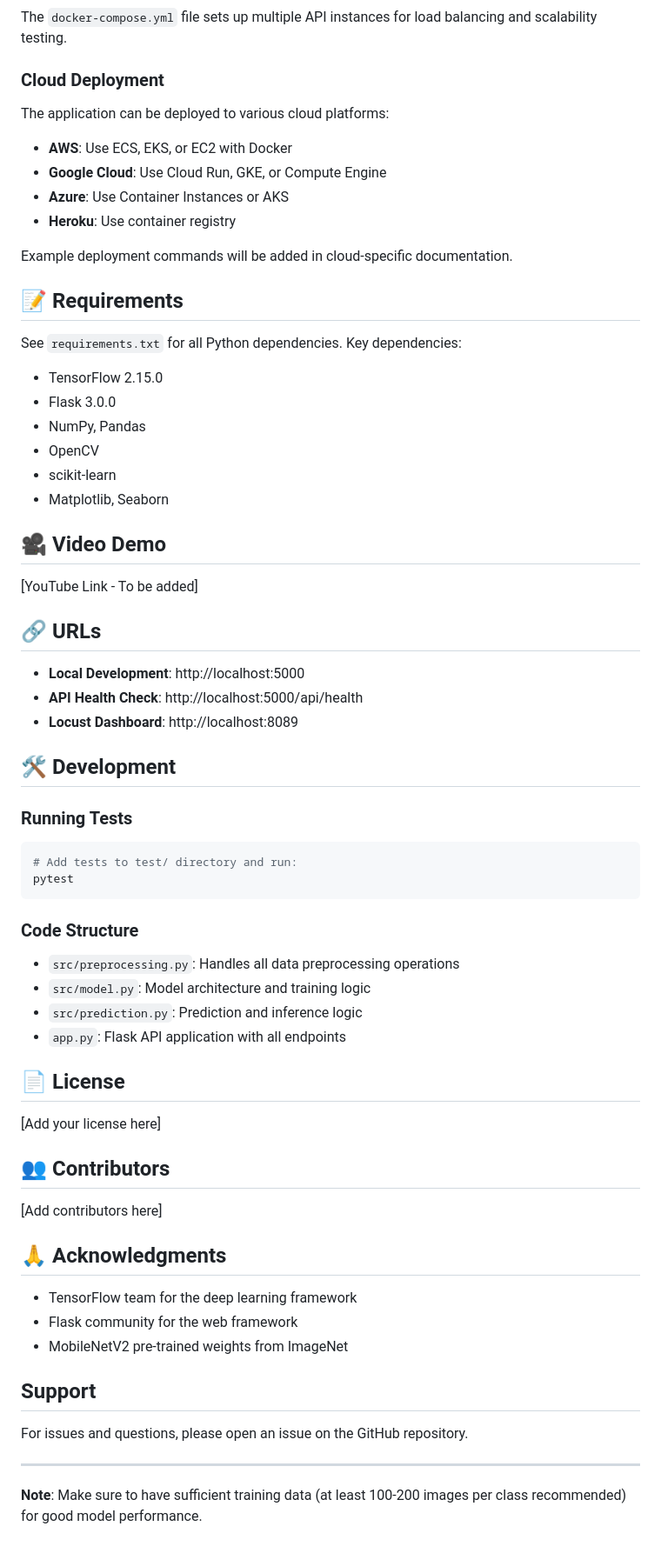
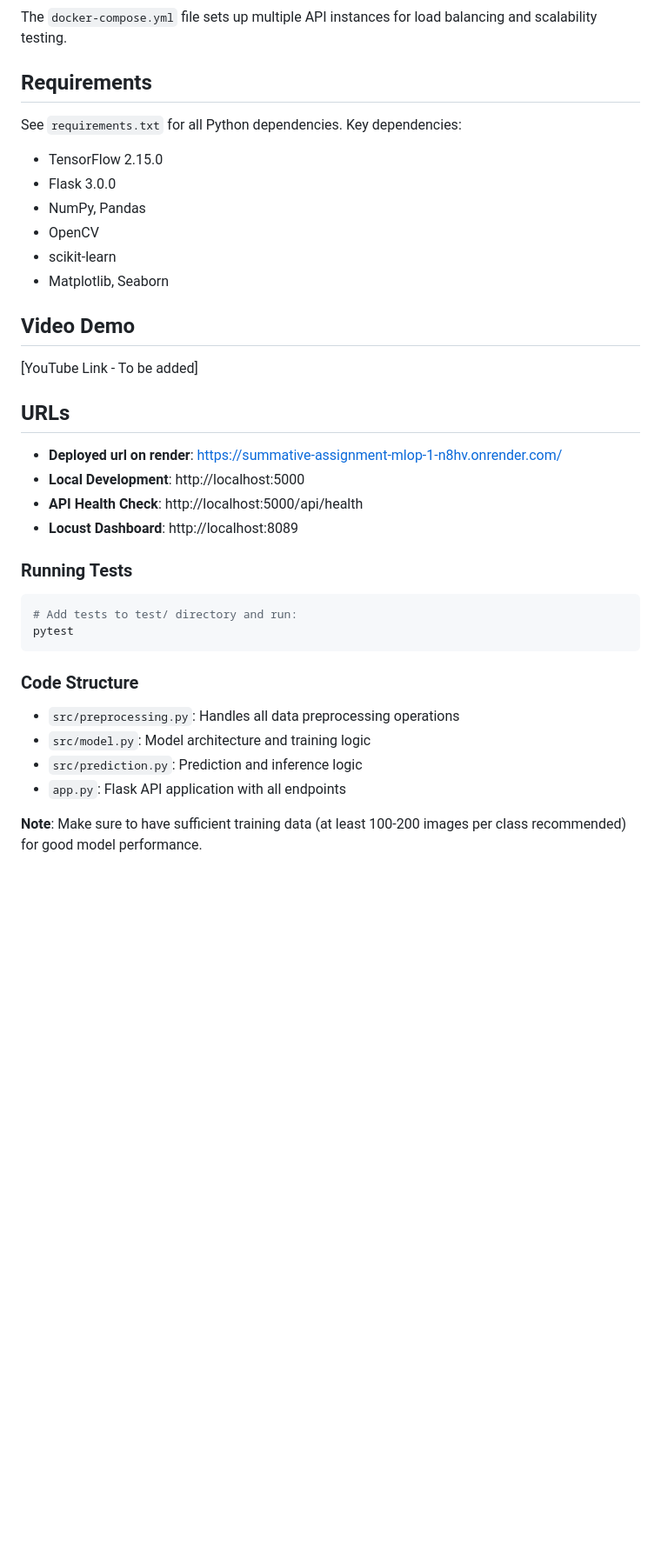
Before and after one commit to Carine-Ashimwe/Summative-assignment---MLOP, a Markdown page: README.md, the part around one of its changes. Shown at 87% size. Drawn GitHub-style; blank space fills up the shorter version.

Commit message:
Refactor README.md for improved formatting

```diff
--- a/README.md
+++ b/README.md
@@ -304,18 +306,7 @@ The UI provides three key visualizations:
 
 The `docker-compose.yml` file sets up multiple API instances for load balancing and scalability testing.
 
-### Cloud Deployment
-
-The application can be deployed to various cloud platforms:
-
-- **AWS**: Use ECS, EKS, or EC2 with Docker
-- **Google Cloud**: Use Cloud Run, GKE, or Compute Engine
-- **Azure**: Use Container Instances or AKS
-- **Heroku**: Use container registry
-
-Example deployment commands will be added in cloud-specific documentation.
-
-## 📝 Requirements
+## Requirements
 
 See `requirements.txt` for all Python dependencies. Key dependencies:
 - TensorFlow 2.15.0
@@ -325,17 +316,16 @@ See `requirements.txt` for all Python dependencies. Key dependencies:
 - scikit-learn
 - Matplotlib, Seaborn
 
-## 🎥 Video Demo
+## Video Demo
 
 [YouTube Link - To be added]
 
-## 🔗 URLs
+##  URLs
 
+- **Deployed url on render**: https://summative-assignment-mlop-1-n8hv.onrender.com/
 - **Local Development**: http://localhost:5000
 - **API Health Check**: http://localhost:5000/api/health
 - **Locust Dashboard**: http://localhost:8089
-
-## 🛠️ Development
 
 ### Running Tests
 
@@ -351,24 +341,5 @@ pytest
 - `src/prediction.py`: Prediction and inference logic
 - `app.py`: Flask API application with all endpoints
 
-## 📄 License
-
-[Add your license here]
-
-## 👥 Contributors
-
-[Add contributors here]
-
-## 🙏 Acknowledgments
-
-- TensorFlow team for the deep learning framework
-- Flask community for the web framework
-- MobileNetV2 pre-trained weights from ImageNet
-
-## Support
-
-For issues and questions, please open an issue on the GitHub repository.
-
----
 
 **Note**: Make sure to have sufficient training data (at least 100-200 images per class recommended) for good model performance.
```
Also changed, not shown: other parts of README.md (+10 -8 lines).
